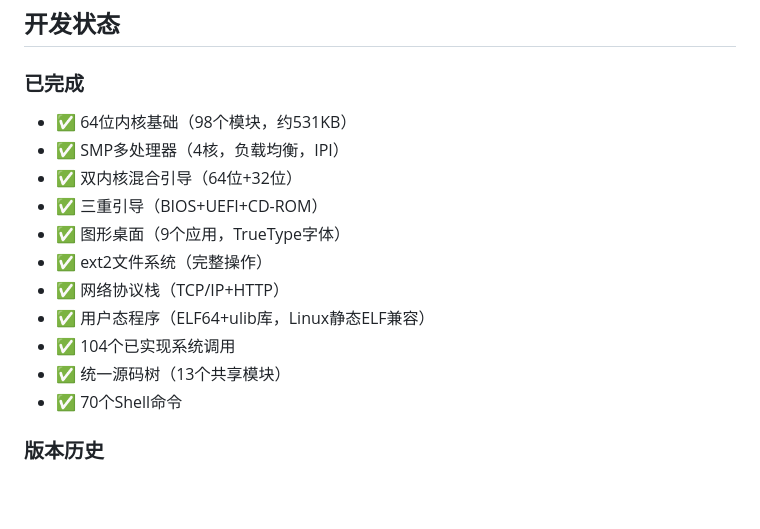
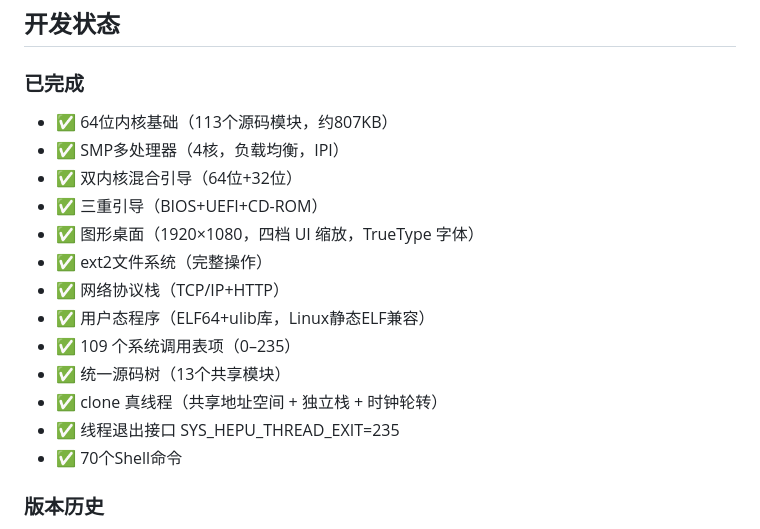
Before and after one commit to midongsang/hepu-os, a Markdown page: README.md, the part around one of its changes. Rendered like a GitHub page; blank space fills up the shorter version.

```diff
--- a/README.md
+++ b/README.md
@@ -154,16 +172,18 @@ Stage2启动菜单：5秒倒计时，默认64位，可选择32位。
 ## 开发状态
 
 ### 已完成
-- ✅ 64位内核基础（98个模块，约531KB）
+- ✅ 64位内核基础（113个源码模块，约807KB）
 - ✅ SMP多处理器（4核，负载均衡，IPI）
 - ✅ 双内核混合引导（64位+32位）
 - ✅ 三重引导（BIOS+UEFI+CD-ROM）
-- ✅ 图形桌面（9个应用，TrueType字体）
+- ✅ 图形桌面（1920×1080，四档 UI 缩放，TrueType 字体）
 - ✅ ext2文件系统（完整操作）
 - ✅ 网络协议栈（TCP/IP+HTTP）
 - ✅ 用户态程序（ELF64+ulib库，Linux静态ELF兼容）
-- ✅ 104个已实现系统调用
+- ✅ 109 个系统调用表项（0–235）
 - ✅ 统一源码树（13个共享模块）
+- ✅ clone 真线程（共享地址空间 + 独立栈 + 时钟轮转）
+- ✅ 线程退出接口 SYS_HEPU_THREAD_EXIT=235
 - ✅ 70个Shell命令
 
 ### 版本历史
```
Also changed, not shown: other parts of README.md (+53 -35 lines), docs/assets/desktop-0.58.0.png (added).
